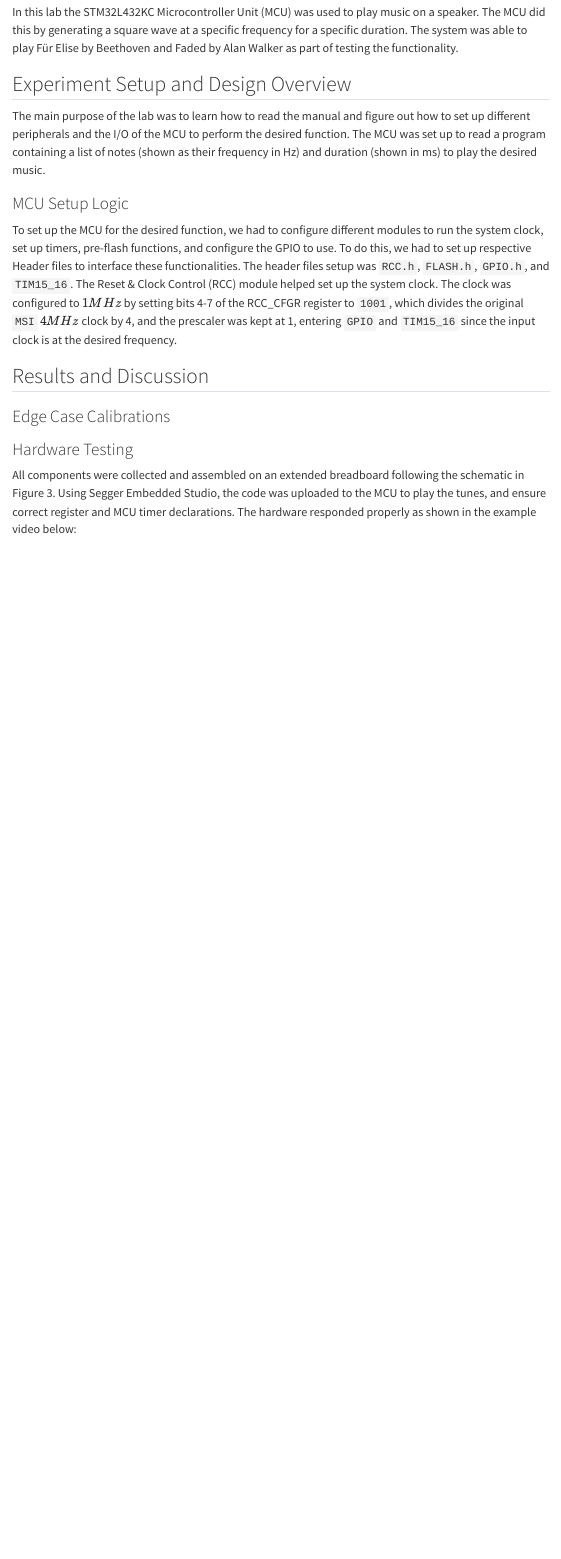
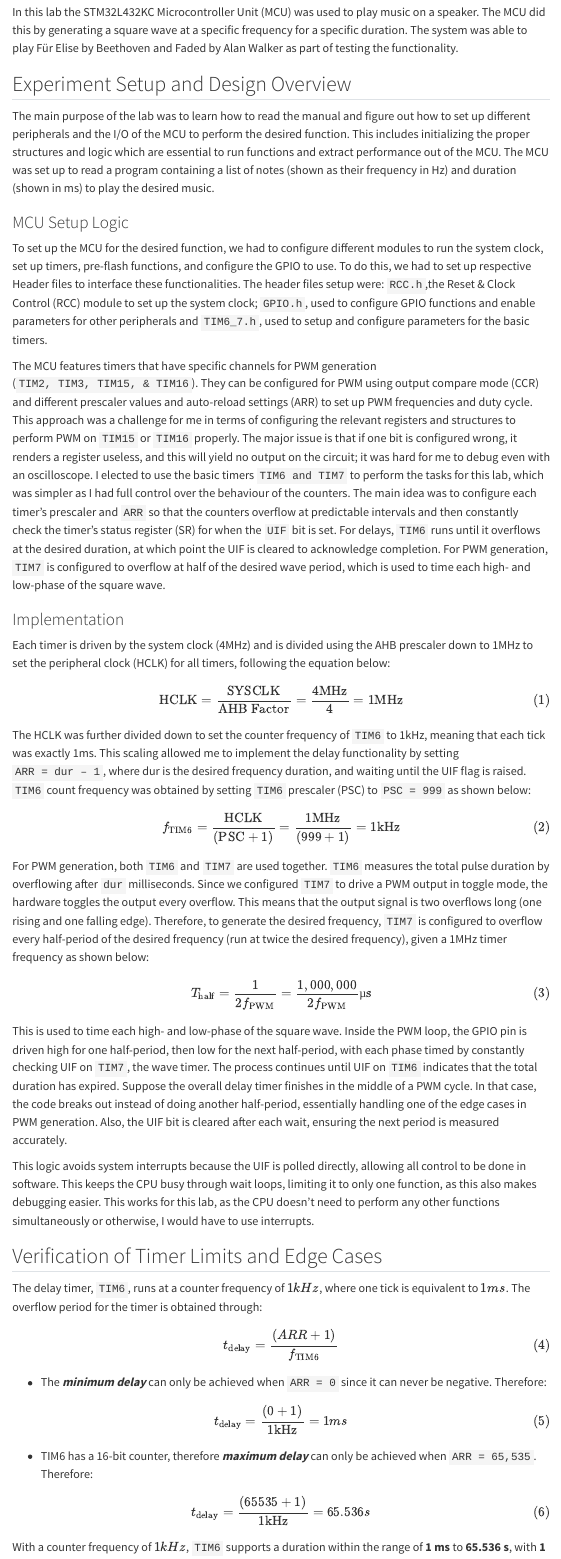
Before and after one commit to Rex-Josaphat/E155-Portfolio, a Quarto document (labs/lab4/lab4.qmd): the page in a window 1100 px wide, from 130 px down. Rendered offline with R 4.5, knitr and Pandoc in place of Quarto, with nearby package versions; menus at the side of the page are left out; long lines of code are wrapped.

Commit message:
Added Logic and calculations for lab 4

```diff
--- a/labs/lab4/lab4.qmd
+++ b/labs/lab4/lab4.qmd
@@ -17,21 +17,87 @@ In this lab the STM32L432KC Microcontroller Unit (MCU) was used to play music on
 
 ## Experiment Setup and Design Overview
 
-The main purpose of the lab was to learn how to read the manual and figure out how to set up different peripherals and the I/O of the MCU to perform the desired function. The MCU was set up to read a program containing a list of notes (shown as their frequency in Hz) and duration (shown in ms) to play the desired music.
+The main purpose of the lab was to learn how to read the manual and figure out how to set up different peripherals and the I/O of the MCU to perform the desired function. This includes initializing the proper structures and logic which are essential to run functions and extract performance out of the MCU. The MCU was set up to read a program containing a list of notes (shown as their frequency in Hz) and duration (shown in ms) to play the desired music.
 
 ### MCU Setup Logic
 
-To set up the MCU for the desired function, we had to configure different modules to run the system clock, set up timers, pre-flash functions, and configure the GPIO to use. To do this, we had to set up respective Header files to interface these functionalities. The header files setup was `RCC.h`, `FLASH.h`, `GPIO.h`, and `TIM15_16`.
-The Reset & Clock Control (RCC) module helped set up the system clock. The clock was configured to $1MHz$ by setting bits 4-7 of the RCC_CFGR register to `1001`, which divides the original `MSI` $4MHz$ clock by 4, and the prescaler was kept at 1, entering `GPIO` and `TIM15_16` since the input clock is at the desired frequency.
+To set up the MCU for the desired function, we had to configure different modules to run the system clock, set up timers, pre-flash functions, and configure the GPIO to use. To do this, we had to set up respective Header files to interface these functionalities. The header files setup were: `RCC.h`,the Reset & Clock Control (RCC) module to set up the system clock; `GPIO.h`, used to configure GPIO functions and enable parameters for other peripherals and `TIM6_7.h`, used to setup and configure parameters for the basic timers.
+
+The MCU features timers that have specific channels for PWM generation (`TIM2, TIM3, TIM15, & TIM16`). They can be configured for PWM using output compare mode (CCR) and different prescaler values and auto-reload settings (ARR) to set up PWM frequencies and duty cycle. This approach was a challenge for me in terms of configuring the relevant registers and structures to perform PWM on `TIM15` or `TIM16` properly. The major issue is that if one bit is configured wrong, it renders a register useless, and this will yield no output on the circuit; it was hard for me to debug even with an oscilloscope. I elected to use the basic timers `TIM6 and TIM7` to perform the tasks for this lab, which was simpler as I had full control over the behaviour of the counters. The main idea was to configure each timer’s prescaler and `ARR` so that the counters overflow at predictable intervals and then constantly check the timer’s status register (SR) for when the `UIF` bit is set. For delays, `TIM6` runs until it overflows at the desired duration, at which point the UIF is cleared to acknowledge completion. For PWM generation, `TIM7` is configured to overflow at half of the desired wave period, which is used to time each high- and low-phase of the square wave.
+
+### Implementation
+
+Each timer is driven by the system clock (4MHz) and is divided using the AHB prescaler down to 1MHz to set the peripheral clock (HCLK) for all timers, following the equation below:
+
+$$
+\text{HCLK} = \frac{\text{SYSCLK}}{\text{AHB Factor}} = \frac{\text{4MHz}}{4} = \text{1MHz}
+$$ {#eq-HCLK}
+
+The HCLK was further divided down to set the counter frequency of `TIM6` to 1kHz, meaning that each tick was exactly 1ms. This scaling allowed me to implement the delay functionality by setting `ARR = dur – 1`, where dur is the desired frequency duration, and waiting until the UIF flag is raised. `TIM6` count frequency was obtained by setting `TIM6` prescaler (PSC) to `PSC = 999` as shown below:
+
+$$
+f_\text{TIM6} = \frac{\text{HCLK}}{(\text{PSC}+1)} = \frac{\text{1MHz}}{(999+1)} = \text{1kHz}
+$${#eq-DelayFreq}
+
+For PWM generation, both `TIM6` and `TIM7` are used together. `TIM6` measures the total pulse duration by overflowing after `dur` milliseconds. Since we configured `TIM7` to drive a PWM output in toggle mode, the hardware toggles the output every overflow. This means that the output signal is two overflows long (one rising and one falling edge).  Therefore, to generate the desired frequency, `TIM7` is configured to overflow every half-period of the desired frequency (run at twice the desired frequency), given a 1MHz timer frequency as shown below:
+
+$$
+T_\text{half} = \frac{1}{2f_\text{PWM}} = \frac{1,000,000}{2 f_\text{PWM}} \text{µs}
+$$ {#eq-WaveFreq}
+
+This is used to time each high- and low-phase of the square wave. Inside the PWM loop, the GPIO pin is driven high for one half-period, then low for the next half-period, with each phase timed by constantly checking UIF on `TIM7`, the wave timer. The process continues until UIF on `TIM6` indicates that the total duration has expired. Suppose the overall delay timer finishes in the middle of a PWM cycle. In that case, the code breaks out instead of doing another half-period, essentially handling one of the edge cases in PWM generation. Also, the UIF bit is cleared after each wait, ensuring the next period is measured accurately.
+
+This logic avoids system interrupts because the UIF is polled directly, allowing all control to be done in software. This keeps the CPU busy through wait loops, limiting it to only one function, as this also makes debugging easier. This works for this lab, as the CPU doesn’t need to perform any other functions simultaneously or otherwise, I would have to use interrupts.
+
+## Verification of Timer Limits and Edge Cases
+
+The delay timer, `TIM6`, runs at a counter frequency of $1kHz$, where one tick is equivalent to $1ms$. The overflow period for the timer is obtained through:
+
+$$
+t_\text{delay} = \frac{(ARR + 1)}{f_\text{TIM6}}
+$$ {#eq-Delay}
+
+- The ***minimum delay*** can only be achieved when `ARR = 0` since it can never be negative. Therefore:
+
+$$
+t_\text{delay} = \frac{(0 + 1)}{\text{1kHz}} = 1ms
+$$ {#eq-MinDelay}
+
+- TIM6 has a 16-bit counter, therefore ***maximum delay*** can only be achieved when `ARR = 65,535`. Therefore:
+
+$$
+t_\text{delay} = \frac{(65535 + 1)}{\text{1kHz}} = 65.536s
+$$ {#eq-MaxDelay}
+
+With a counter frequency of $1 kHz$, `TIM6` supports a duration within the range of **1 ms** to **65.536 s**, with **1 ms** resolution, which is more than enough for the desired application in this lab.
+
+The PWM wave timer, `TIM7`, runs at HCLK which is $1MHz$ and is toggled on each overflow. As mentioned before in the [Implementation](#implementation) section above, `TIM7` has to toggle at twice the desired rate to ensure the output square wave comes out as desired. The frequency of the toggled square wave is determined by @eq-toggle below:
+
+$$
+f_\text{PWM} = \frac{\text{HCLK}}{2(ARR + 1)}
+$$ {#eq-toggle}
+
+- @eq-toggle above shows that the PWM frequency is inversely proportional to `ARR`. Therefore ***minimum toggle frequency*** exists at the maximum possible `ARR` value, `ARR = 65,535`. Therefore:
+
+$$
+f_\text{PWM} = \frac{1,000,000}{2(65535 + 1)} = 500kHz
+$$ {#eq-Mintoggle}
+
+- Following similar logic, ***maximum toggle frequency*** exists at the minimum possible `ARR` value, `ARR = 0`. Therefore:
+
+$$
+f_\text{PWM} = \frac{1,000,000}{2(0 + 1)} = 7.629Hz
+$$ {#eq-Maxtoggle}
+
+With a timer frequency of $1MHz$, `TIM7` supported frequencies range calculated above encompasses the desired frequency range of **220Hz** to **1000Hz** sufficient for our applications.
 
 ## Results and Discussion
-### Edge Case Calibrations
 
-
+BLa bla bla
 
 ### Hardware Testing
 
-All components were collected and assembled on an extended breadboard following the schematic in Figure 3. Using Segger Embedded Studio, the code was uploaded to the MCU to play the tunes, and ensure correct register and MCU timer declarations. The hardware responded properly as shown in the example video below:
+All components were collected and assembled on an extended breadboard following the schematic in @fig-Lab4Schematic. Using Segger Embedded Studio, the code was uploaded to the MCU to play the tunes, and ensure correct register and MCU timer declarations. The hardware responded properly as shown in the example video below:
 
 ![Figure 8: Hardware Execution Example Playing Songs and Adjusting Volume](images/lab4Demo.mp4)
 
```
Also changed, not shown: labs/lab4/lab4.qmd (2 more changed lines).
